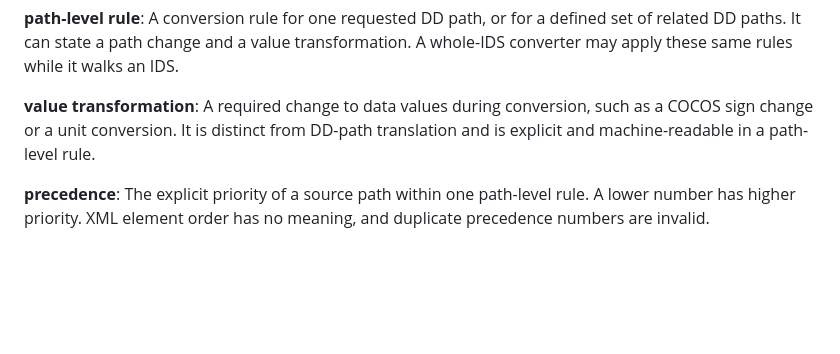
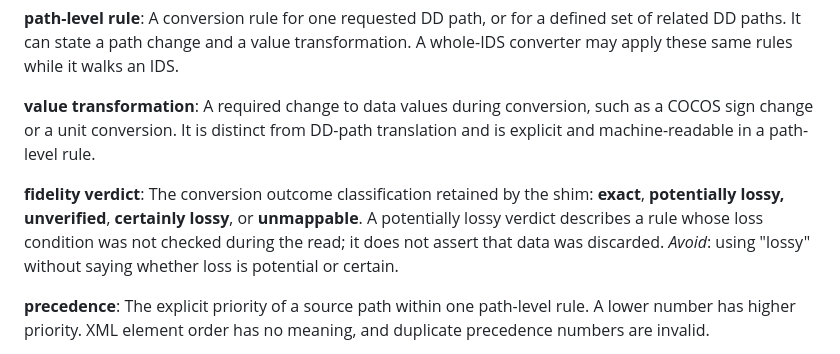
Before and after one commit to yohannmarguier/IMAS-Multiversion-DD-Loader, a Markdown page: CONTEXT.md, the part around the change. GitHub-like rendering; blank space fills up the shorter version.

```diff
--- a/CONTEXT.md
+++ b/CONTEXT.md
@@ -70,6 +70,10 @@ A conversion rule for one requested DD path, or for a defined set of related DD
 **value transformation**:
 A required change to data values during conversion, such as a COCOS sign change or a unit conversion. It is distinct from DD-path translation and is explicit and machine-readable in a path-level rule.
 
+**fidelity verdict**:
+The conversion outcome classification retained by the shim: **exact**, **potentially lossy, unverified**, **certainly lossy**, or **unmappable**. A potentially lossy verdict describes a rule whose loss condition was not checked during the read; it does not assert that data was discarded.
+_Avoid_: using "lossy" without saying whether loss is potential or certain.
+
 **precedence**:
 The explicit priority of a source path within one path-level rule. A lower number has higher priority. XML element order has no meaning, and duplicate precedence numbers are invalid.
 
```
